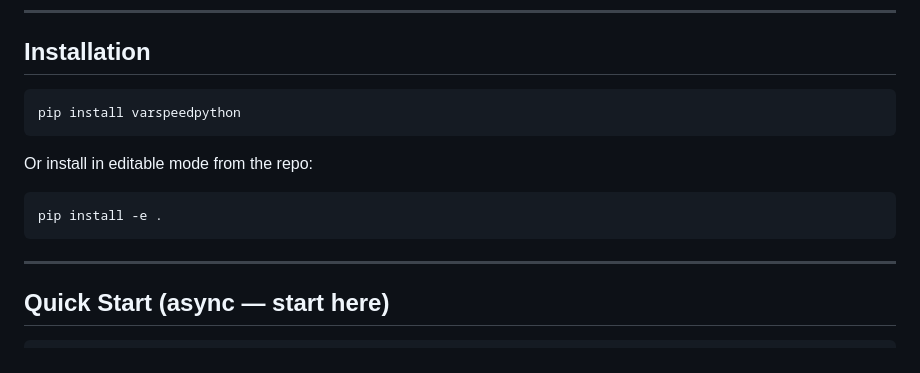
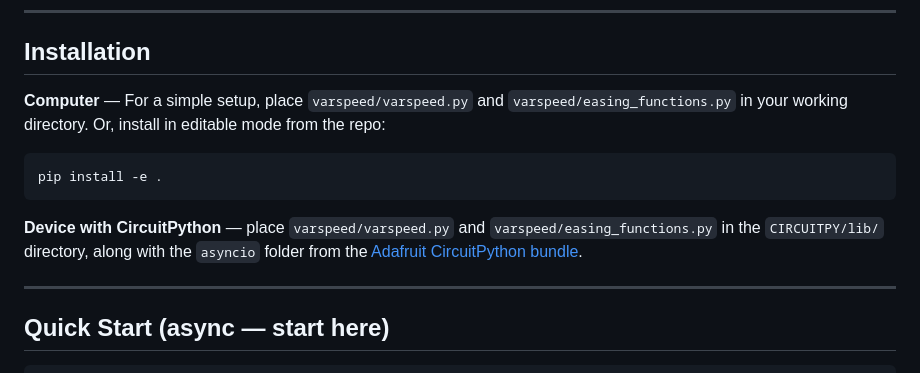
Before and after one commit to pvanallen/VarSpeedPython, a Markdown page: README.md, the part around the change. Drawn GitHub-style.

Commit message:
docs(readme): rewrite installation section for simple setup and CircuitPython
Co-Authored-By: Claude Sonnet 4.6 <noreply@anthropic.com>

````diff
--- a/README.md
+++ b/README.md
@@ -38,15 +38,13 @@ This Python library is descended from the VarspeedServo library (https://github.
 
 ## Installation
 
-```bash
-pip install varspeedpython
-```
-
-Or install in editable mode from the repo:
+**Computer** — For a simple setup, place `varspeed/varspeed.py` and `varspeed/easing_functions.py` in your working directory. Or, install in editable mode from the repo:
 
 ```bash
 pip install -e .
 ```
+
+**Device with CircuitPython** — place `varspeed/varspeed.py` and `varspeed/easing_functions.py` in the `CIRCUITPY/lib/` directory, along with the `asyncio` folder from the [Adafruit CircuitPython bundle](https://circuitpython.org/libraries).
 
 ---
 
````
